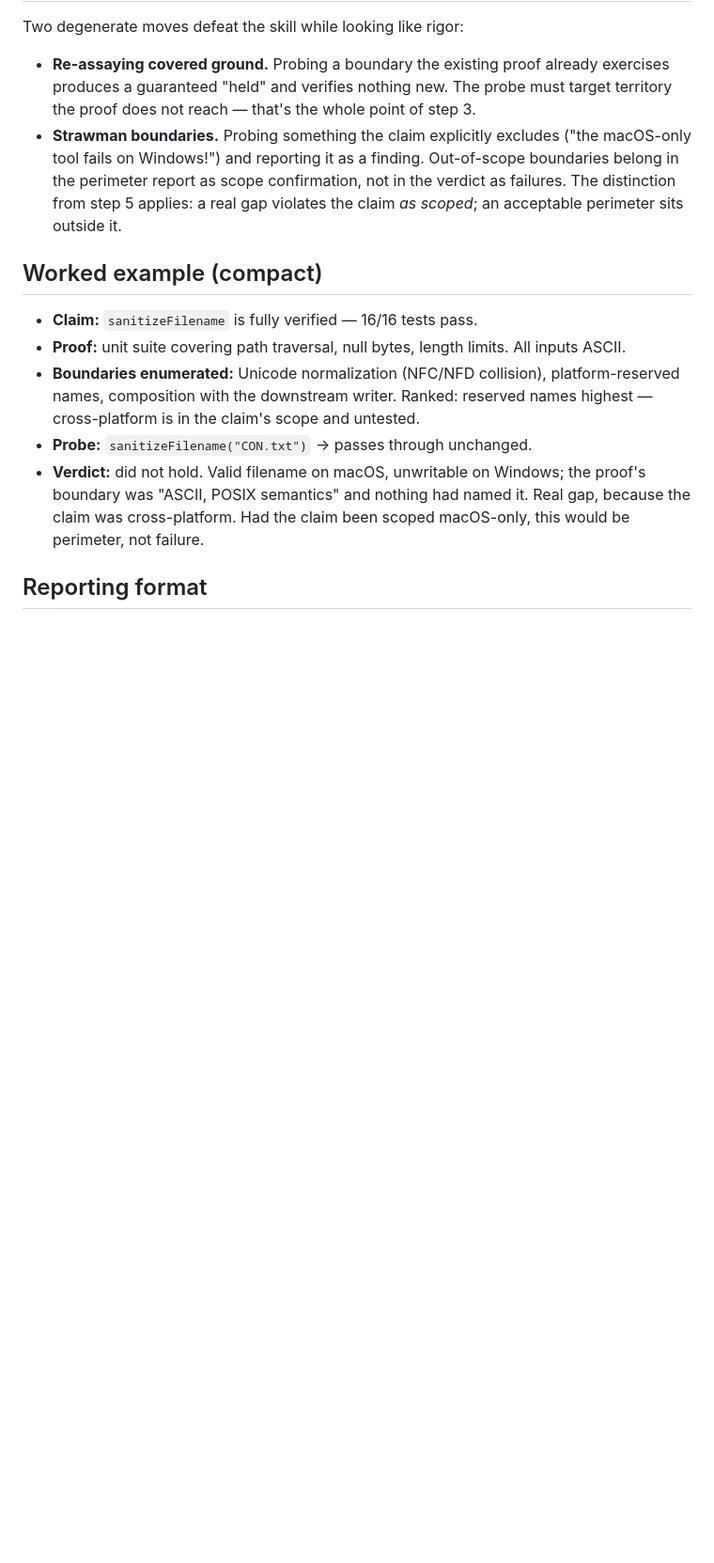
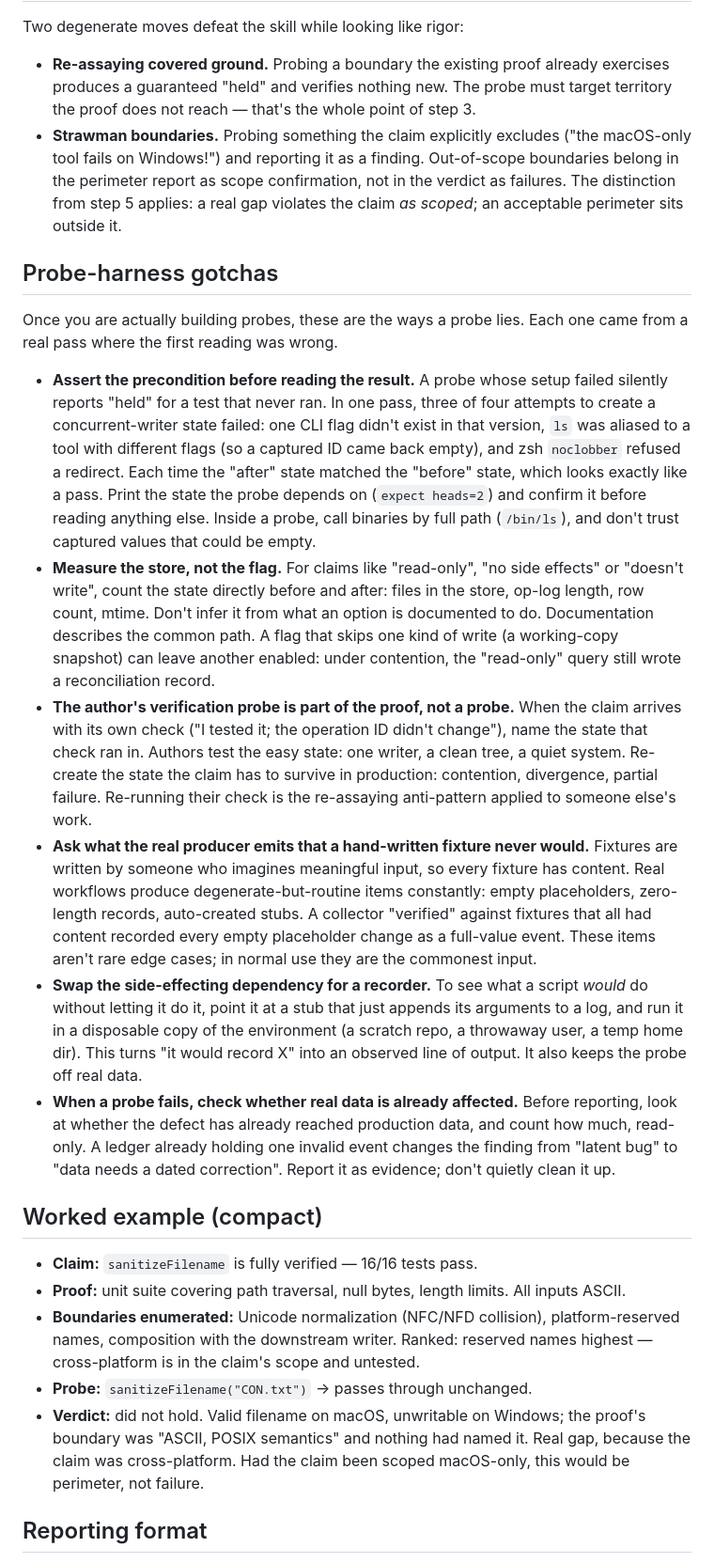
Before and after one commit to mazze93/claude-code-skills, a Markdown page: skills/touchstone/SKILL.md, the part around the change. Shown at 94% size. Drawn GitHub-style; blank space fills up the shorter version.

Commit message:
touchstone: add probe-harness gotchas from a live collector pass
Six gotchas distilled from a 2026-10-29 touchstone pass on
context-synapse's jj collector (#50), each one a way a probe lied before
it was corrected:

- assert the probe's precondition before reading its result (3 of 4
  runs were silently invalid: missing CLI flag, aliased ls, noclobber)
- for "read-only" claims, measure the store, not the flag docs
  (jj --ignore-working-copy still writes a reconcile op when op heads
  have diverged)
- the author's own verification check is part of the proof, not a probe
- ask what the real producer emits that hand-written fixtures never do
  (empty jj placeholder changes recorded as full-utility commits)
- swap the side-effecting dependency for a recorder in a disposable copy
- when a probe fails, check whether real data is already affected

Gated to "once you are actually building probes", so the
anti-theater behaviour for trivial claims is untouched. Workflow,
taxonomy and anti-patterns unchanged. Not re-run against
plugins/rigor/evals/.

Signed-off-by: Mazze LeCzzare Frazer <mazze@mazzeleczzare.com>
Co-Authored-By: Claude Opus 5.5 <noreply@anthropic.com>
Claude-Session: https://claude.ai/code/session_018xHHJRtSFBUr8TLgP5JFVD

```diff
--- a/skills/touchstone/SKILL.md
+++ b/skills/touchstone/SKILL.md
@@ -43,6 +43,17 @@ Two degenerate moves defeat the skill while looking like rigor:
 - **Re-assaying covered ground.** Probing a boundary the existing proof already exercises produces a guaranteed "held" and verifies nothing new. The probe must target territory the proof does not reach — that's the whole point of step 3.
 - **Strawman boundaries.** Probing something the claim explicitly excludes ("the macOS-only tool fails on Windows!") and reporting it as a finding. Out-of-scope boundaries belong in the perimeter report as scope confirmation, not in the verdict as failures. The distinction from step 5 applies: a real gap violates the claim *as scoped*; an acceptable perimeter sits outside it.
 
+## Probe-harness gotchas
+
+Once you are actually building probes, these are the ways a probe lies. Each one came from a real pass where the first reading was wrong.
+
+- **Assert the precondition before reading the result.** A probe whose setup failed silently reports "held" for a test that never ran. In one pass, three of four attempts to create a concurrent-writer state failed: one CLI flag didn't exist in that version, `ls` was aliased to a tool with different flags (so a captured ID came back empty), and zsh `noclobber` refused a redirect. Each time the "after" state matched the "before" state, which looks exactly like a pass. Print the state the probe depends on (`expect heads=2`) and confirm it before reading anything else. Inside a probe, call binaries by full path (`/bin/ls`), and don't trust captured values that could be empty.
+- **Measure the store, not the flag.** For claims like "read-only", "no side effects" or "doesn't write", count the state directly before and after: files in the store, op-log length, row count, mtime. Don't infer it from what an option is documented to do. Documentation describes the common path. A flag that skips one kind of write (a working-copy snapshot) can leave another enabled: under contention, the "read-only" query still wrote a reconciliation record.
+- **The author's verification probe is part of the proof, not a probe.** When the claim arrives with its own check ("I tested it; the operation ID didn't change"), name the state that check ran in. Authors test the easy state: one writer, a clean tree, a quiet system. Re-create the state the claim has to survive in production: contention, divergence, partial failure. Re-running their check is the re-assaying anti-pattern applied to someone else's work.
+- **Ask what the real producer emits that a hand-written fixture never would.** Fixtures are written by someone who imagines meaningful input, so every fixture has content. Real workflows produce degenerate-but-routine items constantly: empty placeholders, zero-length records, auto-created stubs. A collector "verified" against fixtures that all had content recorded every empty placeholder change as a full-value event. These items aren't rare edge cases; in normal use they are the commonest input.
+- **Swap the side-effecting dependency for a recorder.** To see what a script *would* do without letting it do it, point it at a stub that just appends its arguments to a log, and run it in a disposable copy of the environment (a scratch repo, a throwaway user, a temp home dir). This turns "it would record X" into an observed line of output. It also keeps the probe off real data.
+- **When a probe fails, check whether real data is already affected.** Before reporting, look at whether the defect has already reached production data, and count how much, read-only. A ledger already holding one invalid event changes the finding from "latent bug" to "data needs a dated correction". Report it as evidence; don't quietly clean it up.
+
 ## Worked example (compact)
 
 - **Claim:** `sanitizeFilename` is fully verified — 16/16 tests pass.
```
Also changed, not shown: CHANGELOG.md (+1 -0 lines).
